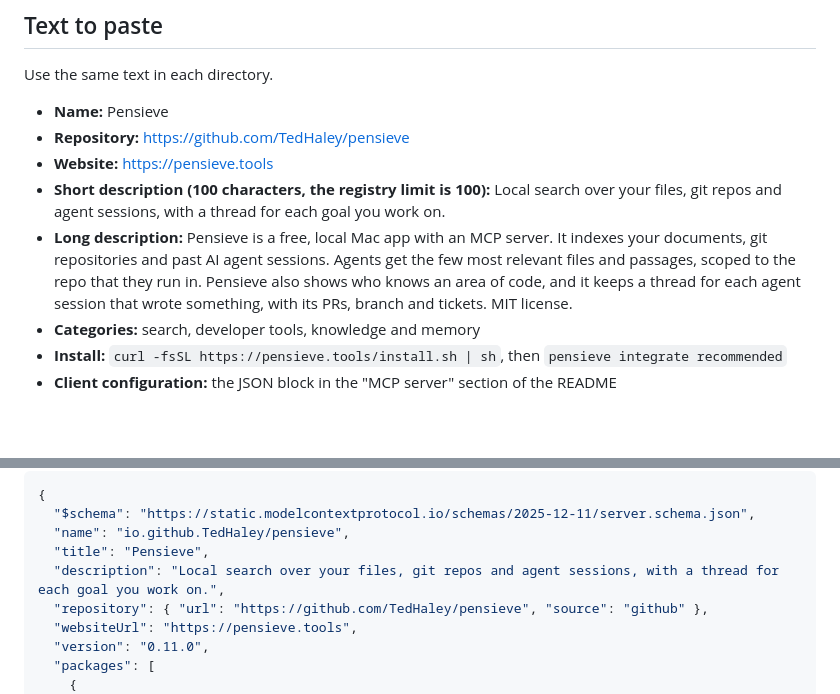
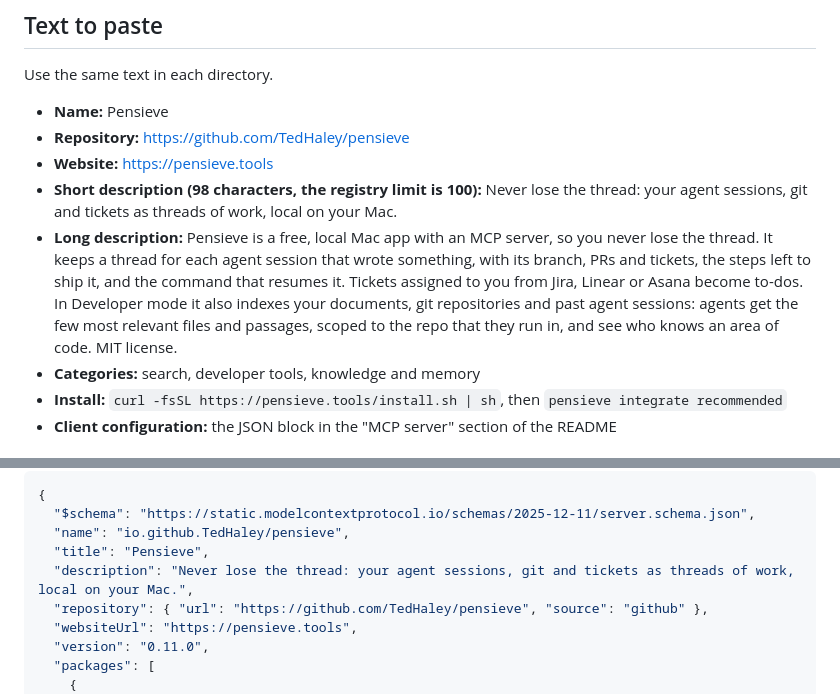
Before and after one commit to TedHaley/pensieve, a Markdown page: docs/listings.md, 2 parts joined by grey strips. GitHub-like rendering; blank space fills up the shorter version.

Commit message:
Listings: never lose the thread
Co-Authored-By: Claude Opus 5.5 <noreply@anthropic.com>
Claude-Session: https://claude.ai/code/session_01WGikTNe8MYiBz7P64NDYW3

```diff
--- a/docs/listings.md
+++ b/docs/listings.md
@@ -9,8 +9,8 @@ Use the same text in each directory.
 - **Name:** Pensieve
 - **Repository:** https://github.com/TedHaley/pensieve
 - **Website:** https://pensieve.tools
-- **Short description (100 characters, the registry limit is 100):** Local search over your files, git repos and agent sessions, with a thread for each goal you work on.
-- **Long description:** Pensieve is a free, local Mac app with an MCP server. It indexes your documents, git repositories and past AI agent sessions. Agents get the few most relevant files and passages, scoped to the repo that they run in. Pensieve also shows who knows an area of code, and it keeps a thread for each agent session that wrote something, with its PRs, branch and tickets. MIT license.
+- **Short description (98 characters, the registry limit is 100):** Never lose the thread: your agent sessions, git and tickets as threads of work, local on your Mac.
+- **Long description:** Pensieve is a free, local Mac app with an MCP server, so you never lose the thread. It keeps a thread for each agent session that wrote something, with its branch, PRs and tickets, the steps left to ship it, and the command that resumes it. Tickets assigned to you from Jira, Linear or Asana become to-dos. In Developer mode it also indexes your documents, git repositories and past agent sessions: agents get the few most relevant files and passages, scoped to the repo that they run in, and see who knows an area of code. MIT license.
 - **Categories:** search, developer tools, knowledge and memory
 - **Install:** `curl -fsSL https://pensieve.tools/install.sh | sh`, then `pensieve integrate recommended`
 - **Client configuration:** the JSON block in the "MCP server" section of the README
@@ -55,7 +55,7 @@ The PyPI names `pensieve` and `pensieve-mcp` belong to other projects. `pensieve
   "$schema": "https://static.modelcontextprotocol.io/schemas/2025-12-11/server.schema.json",
   "name": "io.github.TedHaley/pensieve",
   "title": "Pensieve",
-  "description": "Local search over your files, git repos and agent sessions, with a thread for each goal you work on.",
+  "description": "Never lose the thread: your agent sessions, git and tickets as threads of work, local on your Mac.",
   "repository": { "url": "https://github.com/TedHaley/pensieve", "source": "github" },
   "websiteUrl": "https://pensieve.tools",
   "version": "0.11.0",
```
